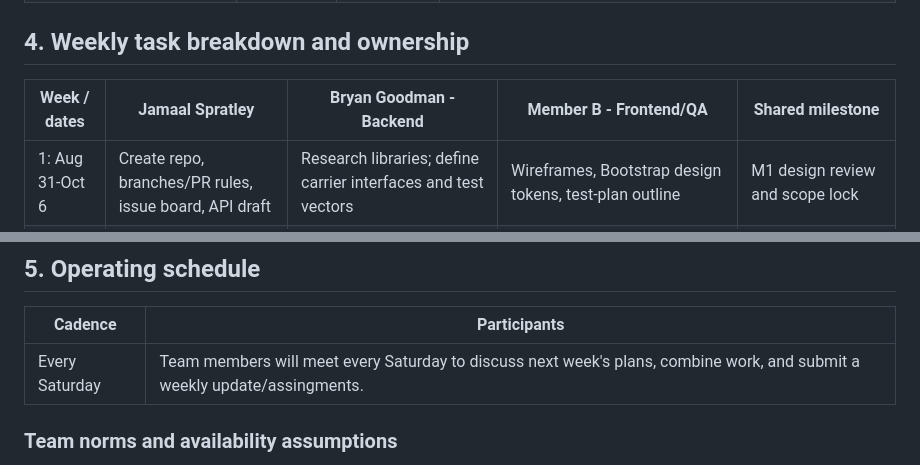
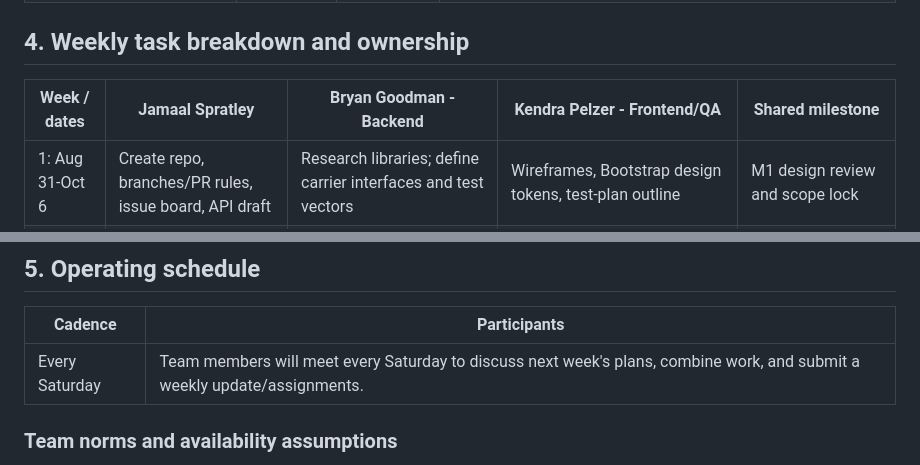
Before and after one commit to csc-481-capstone-project/team-project, a Markdown page: PROJECT_PLAN_DRAFT.md, 2 parts joined by grey strips. Drawn GitHub-style.

```diff
--- a/PROJECT_PLAN_DRAFT.md
+++ b/PROJECT_PLAN_DRAFT.md
@@ -58,7 +58,7 @@ heuristics and limitations, not proof that content is or is not steganographic.
 
 ## 4. Weekly task breakdown and ownership
 
-| Week / dates | Jamaal Spratley | Bryan Goodman - Backend | Member B - Frontend/QA | Shared milestone |
+| Week / dates | Jamaal Spratley | Bryan Goodman - Backend | Kendra Pelzer - Frontend/QA | Shared milestone |
 |---|---|---|---|---|
 | 1: Aug 31-Oct 6 | Create repo, branches/PR rules, issue board, API draft | Research libraries; define carrier interfaces and test vectors | Wireframes, Bootstrap design tokens, test-plan outline | M1 design review and scope lock |
 | 2: Oct 7-13 | Scaffold Flask/Django app, config, CI, upload policy | Implement AES utility and image-LSB round trip | Build layout, upload form, validation/error UI | Image workflow usable locally |
@@ -73,7 +73,7 @@ heuristics and limitations, not proof that content is or is not steganographic.
 
 | Cadence | Participants |
 |---|---|
-| Every Saturday | Team members will meet every Saturday to discuss next week's plans, combine work, and submit a weekly update/assingments.
+| Every Saturday | Team members will meet every Saturday to discuss next week's plans, combine work, and submit a weekly update/assignments.
 
 ### Team norms and availability assumptions
 
```
Also changed, not shown: other parts of PROJECT_PLAN_DRAFT.md (+7 -7 lines).
